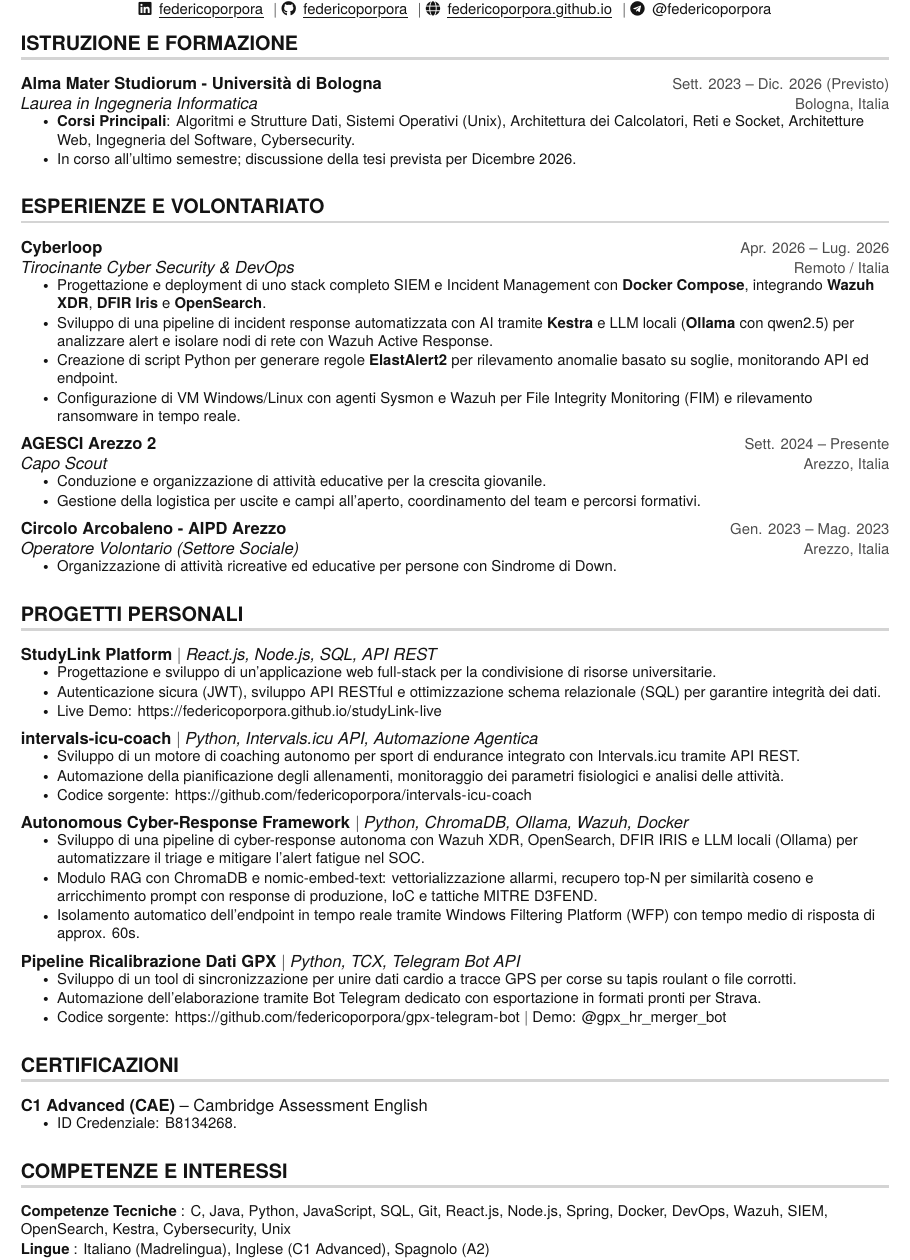
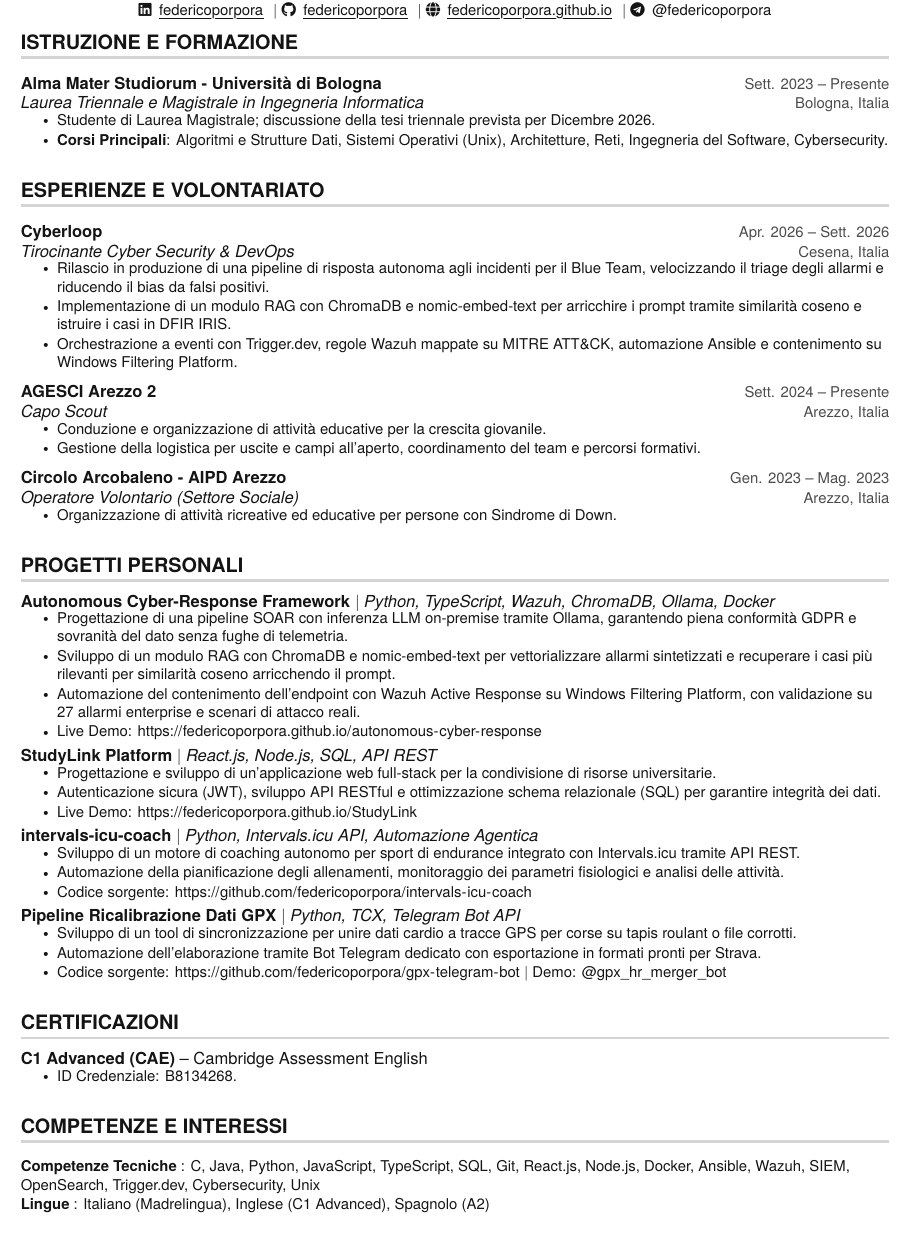
Before and after one commit to federicoporpora/cv, a LaTeX CV (Federico_Porpora_CV_IT.tex): part of the page, cut so that both start at the same text, the shorter picture padded with empty space. Compiled offline with pdfLaTeX.

Commit message:
Update CV: Cyberloop internship, Master's enrollment, RAG project, and live demo links

```diff
--- a/Federico_Porpora_CV_IT.tex
+++ b/Federico_Porpora_CV_IT.tex
@@ -46,12 +46,12 @@
 \renewcommand{\footrulewidth}{0pt}
 \setlength{\footskip}{3.6pt}
 
-% Adjust margins - slightly tighter top/bottom
+% Adjust margins
 \addtolength{\oddsidemargin}{-0.5in}
 \addtolength{\evensidemargin}{0in}
 \addtolength{\textwidth}{1in}
-\addtolength{\topmargin}{-.65in}
-\addtolength{\textheight}{1.55in}
+\addtolength{\topmargin}{-.48in}
+\addtolength{\textheight}{1.20in}
 
 \urlstyle{same}
 
@@ -61,7 +61,7 @@
 
 % sans serif sections - reduced spacing
 \titleformat {\section}{
-    \bfseries \vspace{-3pt} \raggedright \large % header section
+    \bfseries \vspace{-4pt} \raggedright \large % header section
 }{}{0em}{}[\color{light-grey} {\titlerule[1.5pt]} \vspace{1pt}]
 
 %-------------------------
@@ -75,21 +75,21 @@
     \begin{tabular*}{\textwidth}[t]{l@{\extracolsep{\fill}}r}
       \textbf{#1} & {\color{dark-grey}\small #2}\vspace{0pt}\\ % top row of resume entry
       \textit{#3} & {\color{dark-grey} \small #4}\\ % second row of resume entry
-    \end{tabular*}\vspace{-7pt}
+    \end{tabular*}\vspace{-8pt}
 }
 
 \newcommand{\resumeProjectHeading}[2]{
-    \vspace{-1pt}\item
+    \vspace{-4pt}\item
     \begin{tabular*}{\textwidth}{l@{\extracolsep{\fill}}r}
       #1 & {\color{dark-grey}} \\
-    \end{tabular*}\vspace{-7pt}
+    \end{tabular*}\vspace{-8pt}
 }
 
 \renewcommand\labelitemii{$\vcenter{\hbox{\tiny$\bullet$}}$}
 
 \newcommand{\resumeSubHeadingListStart}{\begin{itemize}[leftmargin=0in, label={}, itemsep=0pt]}
 \newcommand{\resumeSubHeadingListEnd}{\end{itemize}\vspace{-4pt}}
-\newcommand{\resumeItemListStart}{\begin{itemize}[itemsep=0.7pt, parsep=0pt]}
+\newcommand{\resumeItemListStart}{\begin{itemize}[itemsep=0.8pt, parsep=0pt]}
 \newcommand{\resumeItemListEnd}{\end{itemize}\vspace{0pt}}
 
 \color{text-grey}
@@ -117,11 +117,11 @@
 \section{ISTRUZIONE E FORMAZIONE}
   \resumeSubHeadingListStart
     \resumeSubheading
-      {Alma Mater Studiorum - Università di Bologna}{Sett. 2023 -- Dic. 2026 (Previsto)}
-      {Laurea in Ingegneria Informatica}{Bologna, Italia}
+      {Alma Mater Studiorum - Università di Bologna}{Sett. 2023 -- Presente}
+      {Laurea Triennale e Magistrale in Ingegneria Informatica}{Bologna, Italia}
       \resumeItemListStart
-        \resumeItem{\textbf{Corsi Principali}: Algoritmi e Strutture Dati, Sistemi Operativi (Unix), Architettura dei Calcolatori, Reti e Socket, Architetture Web, Ingegneria del Software, Cybersecurity.}
-        \resumeItem{In corso all'ultimo semestre; discussione della tesi prevista per Dicembre 2026.}
+        \resumeItem{Studente di Laurea Magistrale; discussione della tesi triennale prevista per Dicembre 2026.}
+        \resumeItem{\textbf{Corsi Principali}: Algoritmi e Strutture Dati, Sistemi Operativi (Unix), Architetture, Reti, Ingegneria del Software, Cybersecurity.}
       \resumeItemListEnd
   \resumeSubHeadingListEnd
 
@@ -130,13 +130,12 @@
   \resumeSubHeadingListStart
 
     \resumeSubheading
-      {Cyberloop}{Apr. 2026 -- Lug. 2026}
-      {Tirocinante Cyber Security \& DevOps}{Remoto / Italia}
+      {Cyberloop}{Apr. 2026 -- Sett. 2026}
+      {Tirocinante Cyber Security \& DevOps}{Cesena, Italia}
       \resumeItemListStart
-        \resumeItem{Progettazione e deployment di uno stack completo SIEM e Incident Management con \textbf{Docker Compose}, integrando \textbf{Wazuh XDR}, \textbf{DFIR Iris} e \textbf{OpenSearch}.}
-        \resumeItem{Sviluppo di una pipeline di incident response automatizzata con AI tramite \textbf{Kestra} e LLM locali (\textbf{Ollama} con qwen2.5) per analizzare alert e isolare nodi di rete con Wazuh Active Response.}
-        \resumeItem{Creazione di script Python per generare regole \textbf{ElastAlert2} per rilevamento anomalie basato su soglie, monitorando API ed endpoint.}
-        \resumeItem{Configurazione di VM Windows/Linux con agenti Sysmon e Wazuh per File Integrity Monitoring (FIM) e rilevamento ransomware in tempo reale.}
+        \resumeItem{Rilascio in produzione di una pipeline di risposta autonoma agli incidenti per il Blue Team, velocizzando il triage degli allarmi e riducendo il bias da falsi positivi.}
+        \resumeItem{Implementazione di un modulo RAG con ChromaDB e nomic-embed-text per arricchire i prompt tramite similarità coseno e istruire i casi in DFIR IRIS.}
+        \resumeItem{Orchestrazione a eventi con Trigger.dev, regole Wazuh mappate su MITRE ATT\&CK, automazione Ansible e contenimento su Windows Filtering Platform.}
       \resumeItemListEnd
 
     \resumeSubheading
@@ -160,11 +159,20 @@
 \section{PROGETTI PERSONALI}
   \resumeSubHeadingListStart
     \resumeProjectHeading
+      {\textbf{Autonomous Cyber-Response Framework} $|$ \emph{Python, TypeScript, Wazuh, ChromaDB, Ollama, Docker}}{}
+      \resumeItemListStart
+        \resumeItem{Progettazione di una pipeline SOAR con inferenza LLM on-premise tramite Ollama, garantendo piena conformità GDPR e sovranità del dato senza fughe di telemetria.}
+        \resumeItem{Sviluppo di un modulo RAG con ChromaDB e nomic-embed-text per vettorializzare allarmi sintetizzati e recuperare i casi più rilevanti per similarità coseno arricchendo il prompt.}
+        \resumeItem{Automazione del contenimento dell'endpoint con Wazuh Active Response su Windows Filtering Platform, con validazione su 27 allarmi enterprise e scenari di attacco reali.}
+        \resumeItem{Live Demo: \url{https://federicoporpora.github.io/autonomous-cyber-response}}
+      \resumeItemListEnd
+
+    \resumeProjectHeading
       {\textbf{StudyLink Platform} $|$ \emph{React.js, Node.js, SQL, API REST}}{}
       \resumeItemListStart
         \resumeItem{Progettazione e sviluppo di un'applicazione web full-stack per la condivisione di risorse universitarie.}
         \resumeItem{Autenticazione sicura (JWT), sviluppo API RESTful e ottimizzazione schema relazionale (SQL) per garantire integrità dei dati.}
-        \resumeItem{Live Demo: \url{https://federicoporpora.github.io/studyLink-live}}
+        \resumeItem{Live Demo: \url{https://federicoporpora.github.io/StudyLink}}
       \resumeItemListEnd
 
     \resumeProjectHeading
@@ -173,14 +181,6 @@
         \resumeItem{Sviluppo di un motore di coaching autonomo per sport di endurance integrato con Intervals.icu tramite API REST.}
         \resumeItem{Automazione della pianificazione degli allenamenti, monitoraggio dei parametri fisiologici e analisi delle attività.}
         \resumeItem{Codice sorgente: \url{https://github.com/federicoporpora/intervals-icu-coach}}
-      \resumeItemListEnd
-
-    \resumeProjectHeading
-      {\textbf{Autonomous Cyber-Response Framework} $|$ \emph{Python, ChromaDB, Ollama, Wazuh, Docker}}{}
-      \resumeItemListStart
-        \resumeItem{Sviluppo di una pipeline di cyber-response autonoma con Wazuh XDR, OpenSearch, DFIR IRIS e LLM locali (Ollama) per automatizzare il triage e mitigare l'alert fatigue nel SOC.}
-        \resumeItem{Modulo RAG con ChromaDB e nomic-embed-text: vettorializzazione allarmi, recupero top-N per similarità coseno e arricchimento prompt con response di produzione, IoC e tattiche MITRE D3FEND.}
-        \resumeItem{Isolamento automatico dell'endpoint in tempo reale tramite Windows Filtering Platform (WFP) con tempo medio di risposta di approx. 60s.}
       \resumeItemListEnd
 
     \resumeProjectHeading
@@ -206,7 +206,7 @@
 \section{COMPETENZE E INTERESSI}
  \begin{itemize}[leftmargin=0in, label={}, itemsep=0.4pt]
     \small{\item{
-     \textbf{Competenze Tecniche} {: C, Java, Python, JavaScript, SQL, Git, React.js, Node.js, Spring, Docker, DevOps, Wazuh, SIEM, OpenSearch, Kestra, Cybersecurity, Unix}\vspace{1pt} \\
+     \textbf{Competenze Tecniche} {: C, Java, Python, JavaScript, TypeScript, SQL, Git, React.js, Node.js, Docker, Ansible, Wazuh, SIEM, OpenSearch, Trigger.dev, Cybersecurity, Unix}\vspace{1pt} \\
      \textbf{Lingue} {: Italiano (Madrelingua), Inglese (C1 Advanced), Spagnolo (A2)}\vspace{1pt} \\
      \textbf{Soft Skills} {: Gestione del Tempo, Organizzazione, Problem Solving, Comunicazione, Teamwork}
     }}
```
Also changed, not shown: Federico_Porpora_CV_EN.tex (+23 -23 lines), Federico_Porpora_CV_EN.pdf, Federico_Porpora_CV_IT.pdf, 1 other file.
